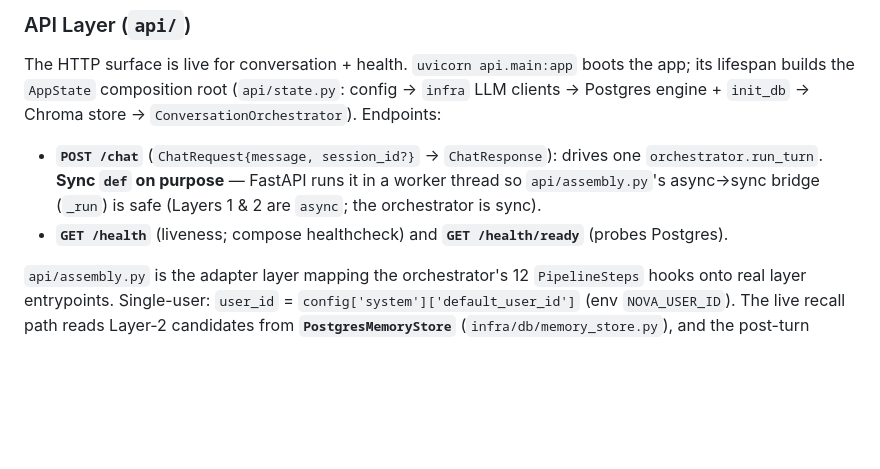
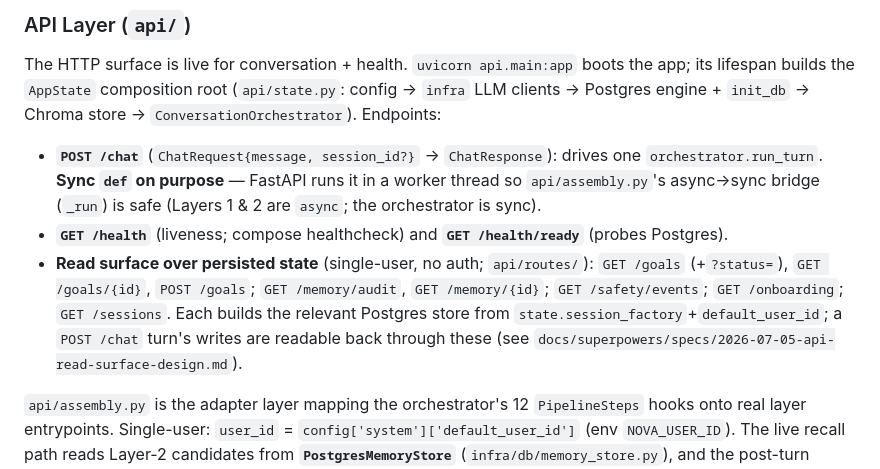
Before and after one commit to varunaditya27/nova-ai, a Markdown page: CLAUDE.md, the part around the change. GitHub-like rendering; blank space fills up the shorter version.

Commit message:
docs: document the API read surface in CLAUDE.md
Co-Authored-By: Claude Opus 4.8 <noreply@anthropic.com>

```diff
--- a/CLAUDE.md
+++ b/CLAUDE.md
@@ -126,6 +126,11 @@ Postgres engine + `init_db` → Chroma store → `ConversationOrchestrator`). En
   `api/assembly.py`'s async→sync bridge (`_run`) is safe (Layers 1 & 2 are `async`; the orchestrator
   is sync).
 - **`GET /health`** (liveness; compose healthcheck) and **`GET /health/ready`** (probes Postgres).
+- **Read surface over persisted state** (single-user, no auth; `api/routes/`): `GET /goals`
+  (+`?status=`), `GET /goals/{id}`, `POST /goals`; `GET /memory/audit`, `GET /memory/{id}`;
+  `GET /safety/events`; `GET /onboarding`; `GET /sessions`. Each builds the relevant Postgres store
+  from `state.session_factory`+`default_user_id`; a `POST /chat` turn's writes are readable back
+  through these (see `docs/superpowers/specs/2026-07-05-api-read-surface-design.md`).
 
 `api/assembly.py` is the adapter layer mapping the orchestrator's 12 `PipelineSteps` hooks onto real
 layer entrypoints. Single-user: `user_id` = `config['system']['default_user_id']` (env `NOVA_USER_ID`).
```
Also changed, not shown: 1 other file.
